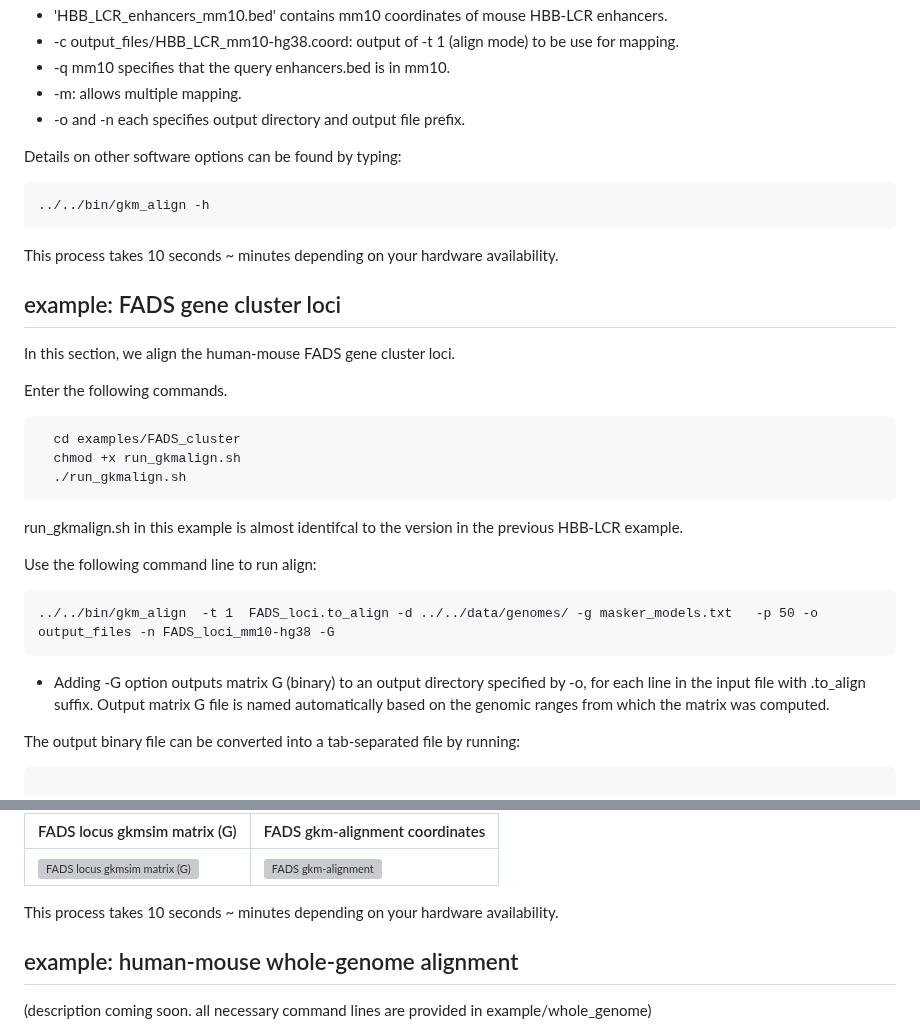
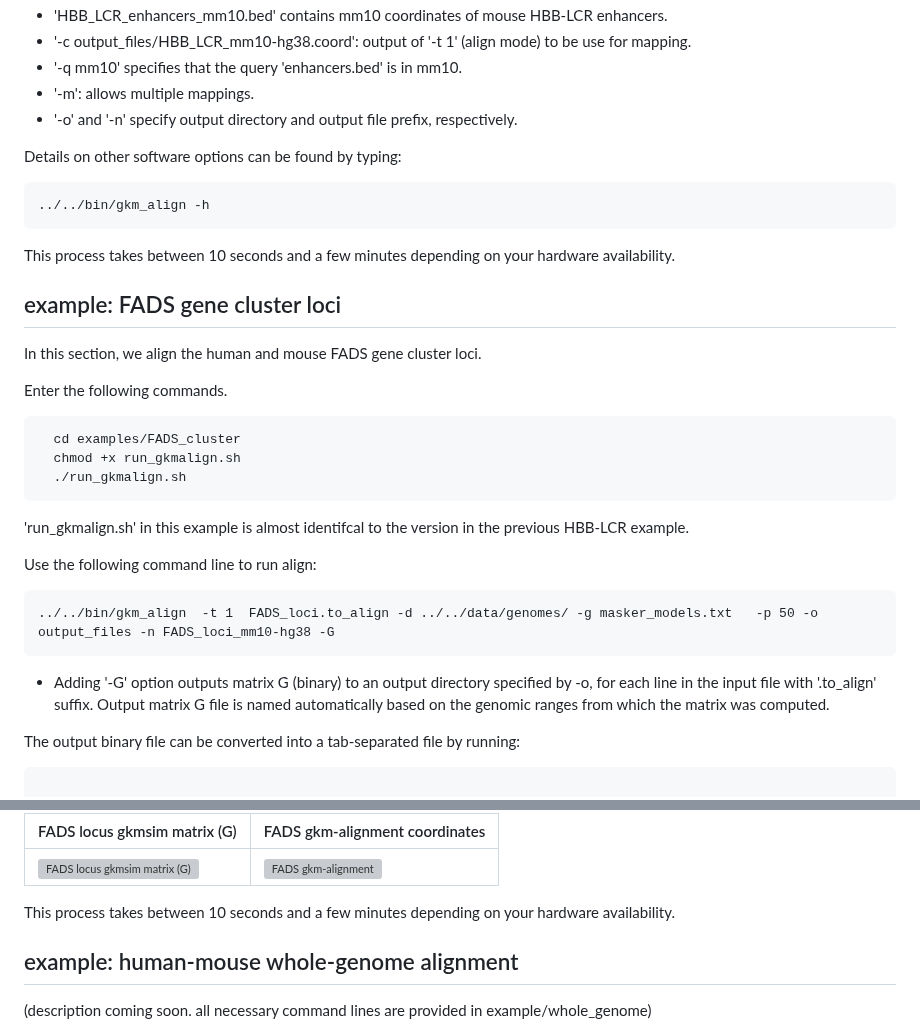
Before and after one commit to oh-jinwoo94/gkm-align, a Markdown page: README.md, 2 parts joined by grey strips. Drawn GitHub-style; grey boxes are pictures that could not be loaded.

```diff
--- a/README.md
+++ b/README.md
@@ -82,18 +82,18 @@ Enter the following commands.
   * 'HBB_LCR_enhancers_mm10.bed' contains mm10 coordinates of mouse HBB-LCR enhancers.
-  * -c output_files/HBB_LCR_mm10-hg38.coord: output of -t 1 (align mode) to be use for mapping.
-  * -q mm10 specifies that the query enhancers.bed is in mm10.
-  * -m: allows multiple mapping.
-  * -o and -n each specifies output directory and output file prefix.
+  * '-c output_files/HBB_LCR_mm10-hg38.coord': output of '-t 1' (align mode) to be use for mapping.
+  * '-q mm10' specifies that the query 'enhancers.bed' is in mm10.
+  * '-m': allows multiple mappings.
+  * '-o' and '-n' specify output directory and output file prefix, respectively.
 
 Details on other software options can be found by typing:
 <pre>
 ../../bin/gkm_align -h
 </pre>
 
-This process takes 10 seconds ~ minutes depending on your hardware availability.
+This process takes between 10 seconds and a few minutes depending on your hardware availability.
 
 ## example: FADS gene cluster loci
-In this section, we align the human-mouse FADS gene cluster loci.
+In this section, we align the human and mouse FADS gene cluster loci.
 
 Enter the following commands.
 <pre>
@@ -103,13 +103,13 @@ Enter the following commands.
 </pre>
 
 
-run_gkmalign.sh in this example is almost identifcal to the version in the previous HBB-LCR example.
+'run_gkmalign.sh' in this example is almost identifcal to the version in the previous HBB-LCR example.
 
 Use the following command line to run align:
 <pre>
 ../../bin/gkm_align  -t 1  FADS_loci.to_align -d ../../data/genomes/ -g masker_models.txt   -p 50 -o output_files -n FADS_loci_mm10-hg38 -G
 </pre>
- * Adding -G option outputs matrix G (binary) to an output directory specified by -o, for each line in the input file with .to_align suffix. Output matrix G file is named automatically based on the genomic ranges from which the matrix was computed.
+ * Adding '-G' option outputs matrix G (binary) to an output directory specified by -o, for each line in the input file with '.to_align' suffix. Output matrix G file is named automatically based on the genomic ranges from which the matrix was computed.
 
 The output binary file can be converted into a tab-separated file by running:
 <pre>
@@ -126,7 +126,7 @@ Rscript ../../scripts/visualize_coordinates.R output_files/FADS_loci_mm10-hg38.c
 | ------- | ------- |
 | ![FADS locus gkmsim matrix (G)](examples/FADS_cluster/png/fads_matrix.png) | ![FADS gkm-alignment](examples/FADS_cluster/png/fads_coords.png) |
 
-This process takes 10 seconds ~ minutes depending on your hardware availability.
+This process takes between 10 seconds and a few minutes depending on your hardware availability.
 
 ## example: human-mouse whole-genome alignment
 
```
Also changed, not shown: other parts of README.md (+15 -15 lines).
